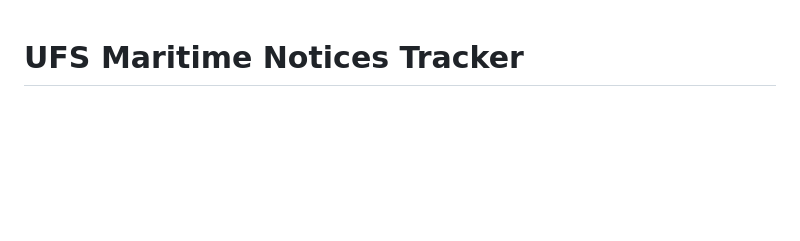
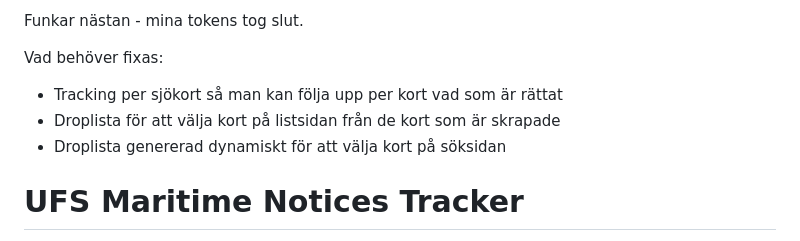
Before and after one commit to kristianwiklund/ufs_tracker, a Markdown page: README.md, the part around the change. Drawn GitHub-style; blank space fills up the shorter version.

```diff
--- a/README.md
+++ b/README.md
@@ -1,3 +1,12 @@
+
+Funkar nästan - mina tokens tog slut.
+
+Vad behöver fixas:
+- Tracking per sjökort så man kan följa upp per kort vad som är rättat
+- Droplista för att välja kort på listsidan från de kort som är skrapade
+- Droplista genererad dynamiskt för att välja kort på söksidan
+
+
 # UFS Maritime Notices Tracker
 
 En standalone Python-webbapplikation för att skrapa, lagra och spåra implementering av underrättelser för sjöfarande från Sjöfartsverkets UFS-databas.
```
